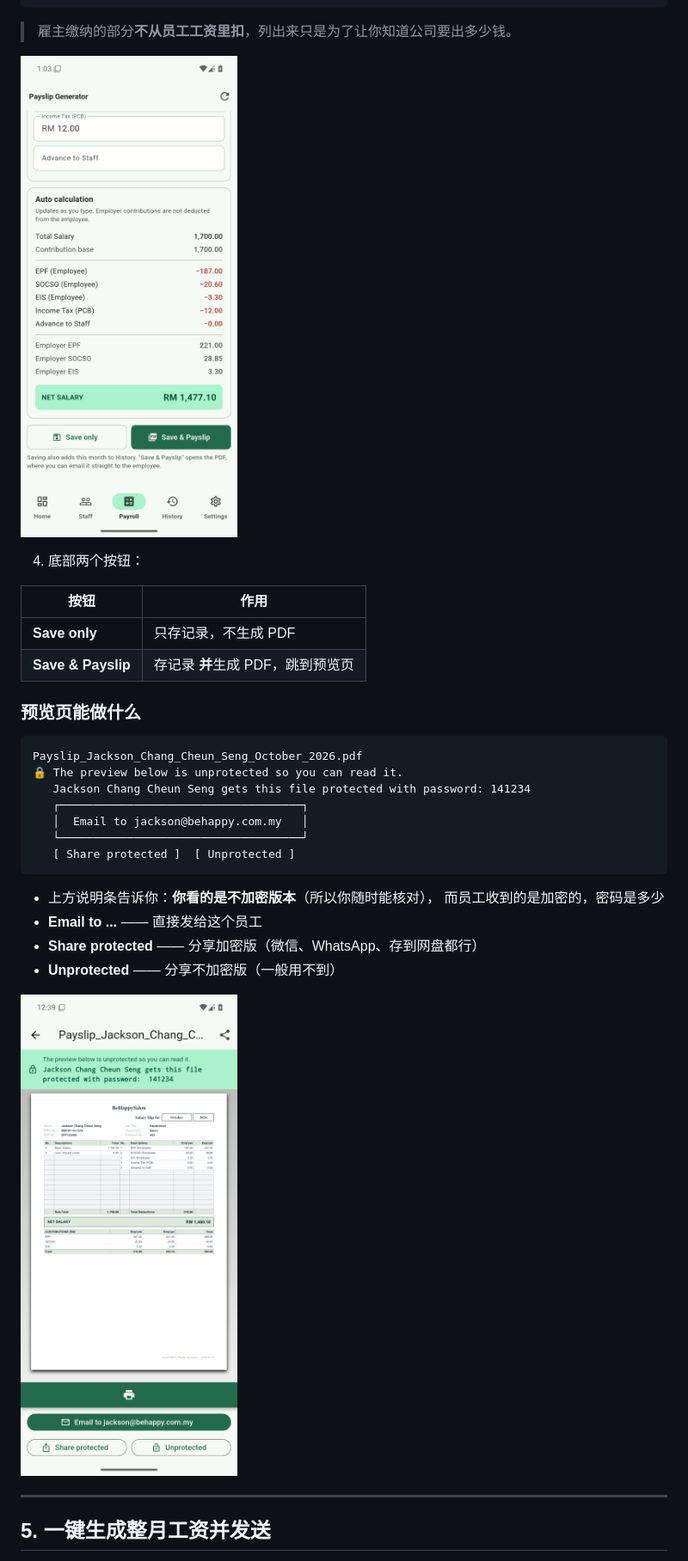
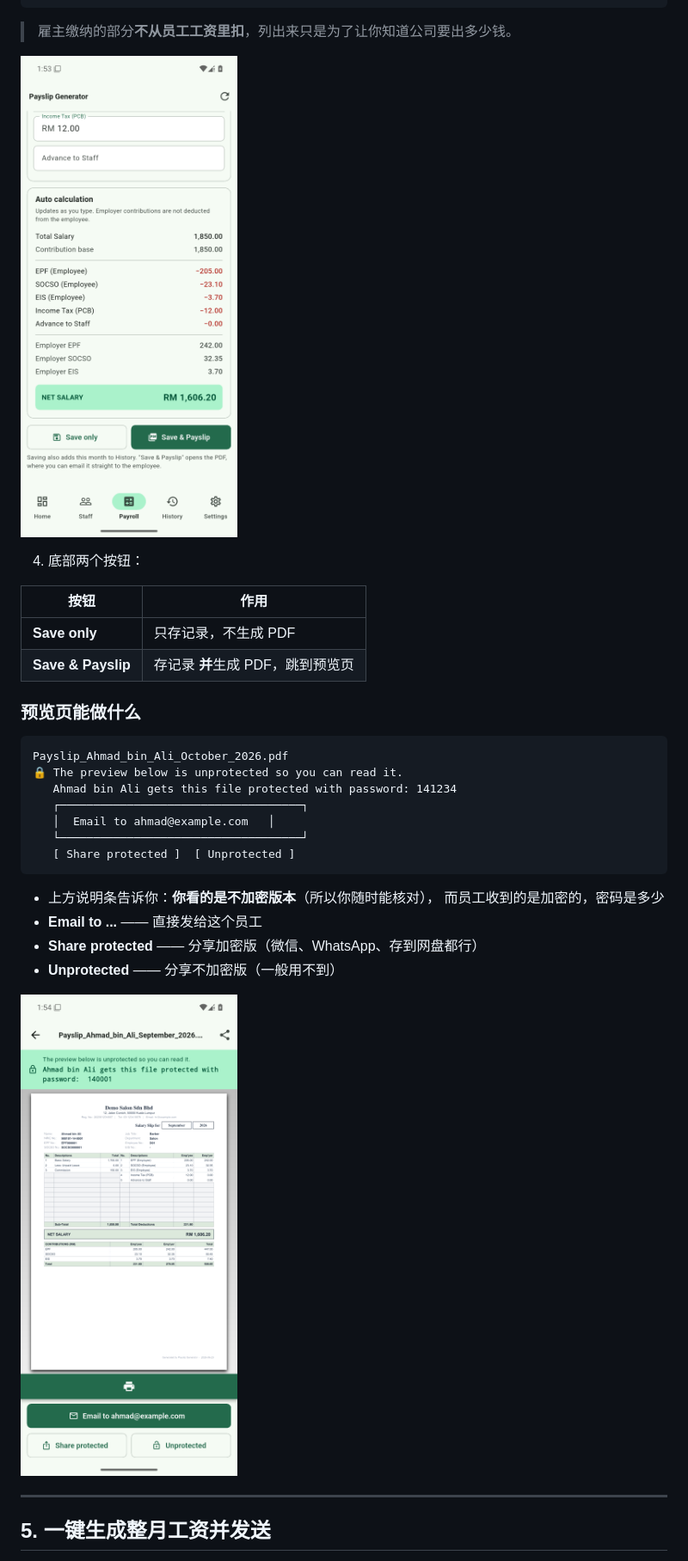
Before and after one commit to jackson977800/payslip-generator, a Markdown page: docs/USER-GUIDE.zh-CN.md, the part around one of its changes. Shown at 86% size. Drawn GitHub-style; pictures changed too: docs/images/screenshots/02-payroll.png, docs/images/screenshots/03-pdf-preview.png.

````diff
--- a/docs/USER-GUIDE.zh-CN.md
+++ b/docs/USER-GUIDE.zh-CN.md
@@ -172,11 +172,11 @@ Auto calculation
 ### 预览页能做什么
 
 ```
-Payslip_Jackson_Chang_Cheun_Seng_October_2026.pdf
+Payslip_Ahmad_bin_Ali_October_2026.pdf
 🔒 The preview below is unprotected so you can read it.
-   Jackson Chang Cheun Seng gets this file protected with password: 141234
+   Ahmad bin Ali gets this file protected with password: 141234
    ┌────────────────────────────────────┐
-   │  Email to jackson@behappy.com.my   │
+   │  Email to ahmad@example.com   │
    └────────────────────────────────────┘
    [ Share protected ]  [ Unprotected ]
 ```
````
Also changed, not shown: other parts of docs/USER-GUIDE.zh-CN.md (+9 -9 lines), CHANGELOG.md (+7 -0 lines), docs/USER-GUIDE.md (+12 -12 lines), docs/images/screenshots/01-home.png, docs/images/screenshots/04-batch-result.png, docs/images/screenshots/05-history-detail.png, 8 other files.
